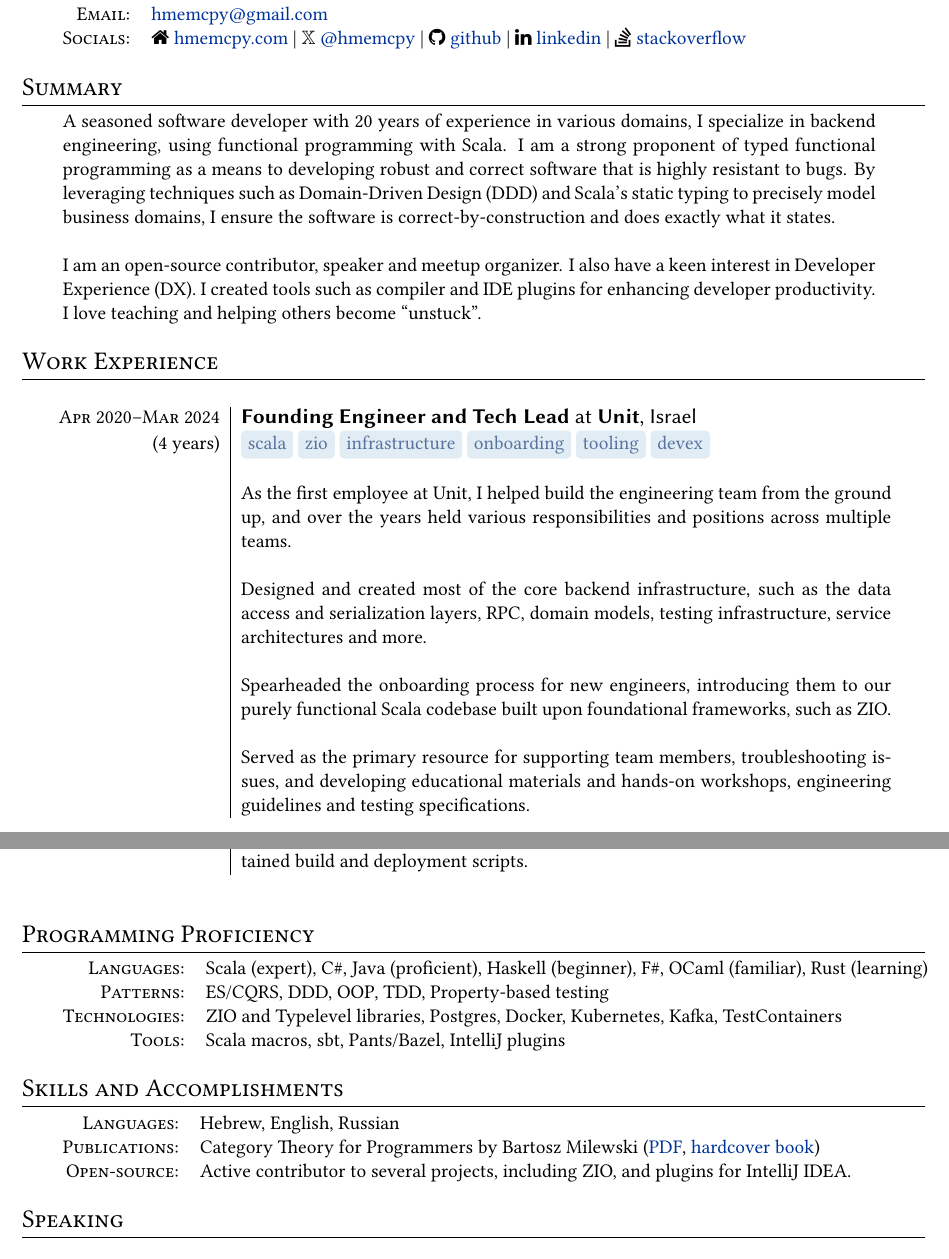
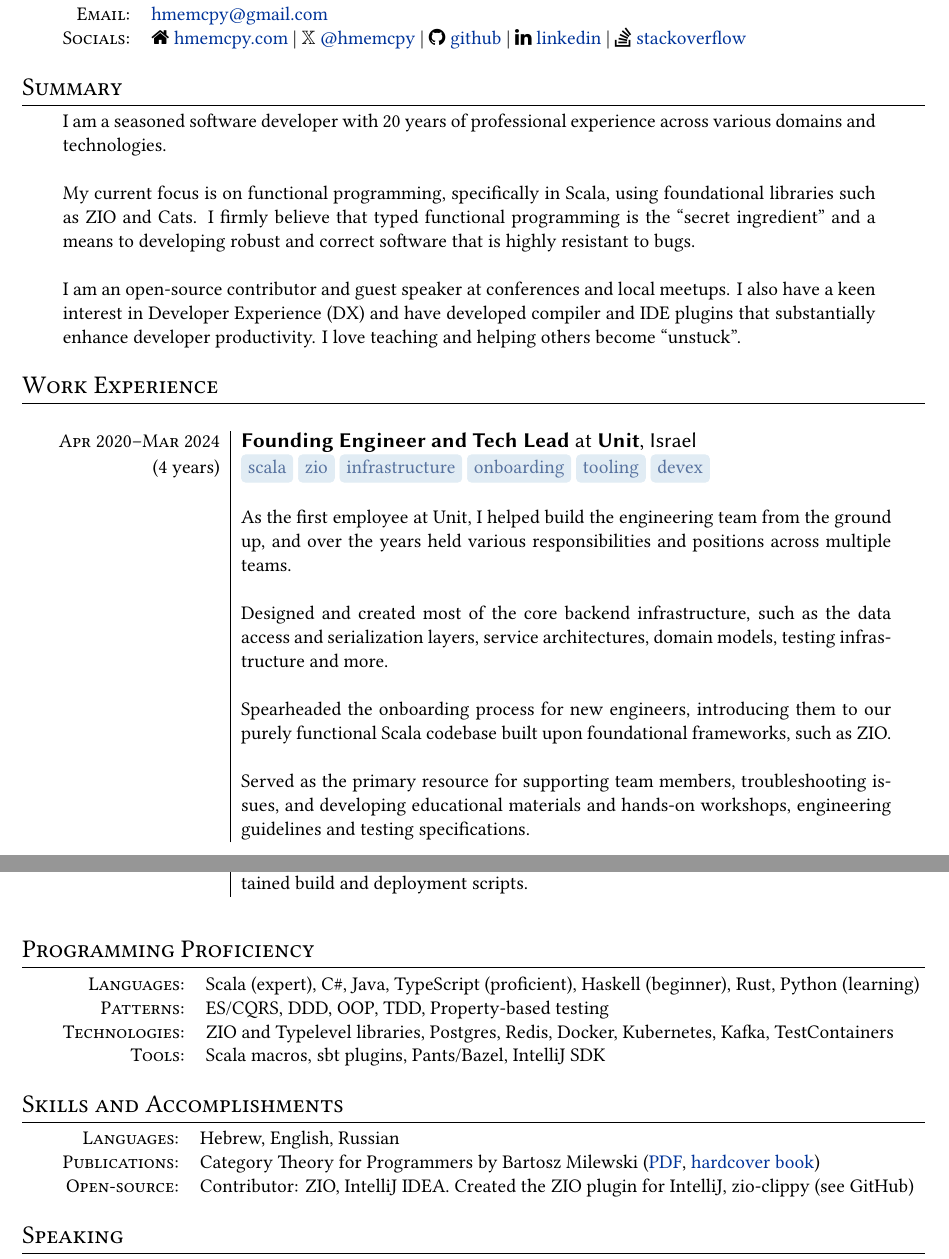
Before and after one commit to hmemcpy/cv, a LaTeX CV (cv.tex): two parts of pages 1 and 2 of 2, joined at a grey line, cut so that both start at the same text. Compiled offline with XeLaTeX.

Commit message:
Update cv.tex

```diff
--- a/cv.tex
+++ b/cv.tex
@@ -63,9 +63,11 @@
 
 \section{Summary}
 \begin{tabular}{p{0.9\textwidth}}
-  A seasoned software developer with 20 years of experience in various domains, I specialize in backend engineering, using functional programming with Scala. I am a strong proponent of typed functional programming as a means to developing robust and correct software that is highly resistant to bugs. By leveraging techniques such as Domain-Driven Design (DDD) and Scala's static typing to precisely model business domains, I ensure the software is correct-by-construction and does exactly what it states.\\\
+ I am a seasoned software developer with 20 years of professional experience across various domains and technologies.\\\
 
-  I am an open-source contributor, speaker and meetup organizer. I also have a keen interest in Developer Experience (DX). I created tools such as compiler and IDE plugins for enhancing developer productivity. I love teaching and helping others become ``unstuck''.
+ My current focus is on functional programming, specifically in Scala, using foundational libraries such as ZIO and Cats. I firmly believe that typed functional programming is the ``secret ingredient'' and a means to developing robust and correct software that is highly resistant to bugs.\\\
+
+ I am an open-source contributor and guest speaker at conferences and local meetups. I also have a keen interest in Developer Experience (DX) and have developed compiler and IDE plugins that substantially enhance developer productivity. I love teaching and helping others become ``unstuck''.
 \end{tabular}
 
 \section{Work Experience}
@@ -74,7 +76,7 @@
   \textsc{Apr 2020--Mar 2024} & \job{Founding Engineer and Tech Lead}{Unit}, Israel \\(4 years)
     &\sotag{scala} \sotag{zio} \sotag{infrastructure} \sotag{onboarding} \sotag{tooling} \sotag{devex} \\&\\
     &As the first employee at Unit, I helped build the engineering team from the ground up, and over the years held various responsibilities and positions across multiple teams.\\&\\
-    &Designed and created most of the core backend infrastructure, such as the data access and serialization layers, RPC, domain models, testing infrastructure, service architectures and more.\\&\\
+    &Designed and created most of the core backend infrastructure, such as the data access and serialization layers, service architectures, domain models, testing infrastructure and more.\\&\\
     &Spearheaded the onboarding process for new engineers, introducing them to our purely functional Scala codebase built upon foundational frameworks, such as ZIO.\\&\\
     &Served as the primary resource for supporting team members, troubleshooting issues, and developing educational materials and hands-on workshops, engineering guidelines and testing specifications.\\\sep
 
@@ -112,17 +114,17 @@
 
 \section{Programming Proficiency}
 \begin{tabular}{rl}
-  \textsc{Languages:}& Scala (expert), C\#, Java (proficient), Haskell (beginner), F\#, OCaml (familiar), Rust (learning)\\
+  \textsc{Languages:}& Scala (expert), C\#, Java, TypeScript (proficient), Haskell (beginner), Rust, Python (learning)\\
   \textsc{Patterns:}& ES/CQRS, DDD, OOP, TDD, Property-based testing\\
-  \textsc{Technologies:}& ZIO and Typelevel libraries, Postgres, Docker, Kubernetes, Kafka, TestContainers\\
-  \textsc{Tools:}& Scala macros, sbt, Pants/Bazel, IntelliJ plugins\\
+  \textsc{Technologies:}& ZIO and Typelevel libraries, Postgres, Redis, Docker, Kubernetes, Kafka, TestContainers\\
+  \textsc{Tools:}& Scala macros, sbt plugins, Pants/Bazel, IntelliJ SDK\\
 \end{tabular}
 
 \section{Skills and Accomplishments}
 \begin{tabular}{rl}
   \textsc{Languages:}& Hebrew, English, Russian\\
   \textsc{Publications:}& Category Theory for Programmers by Bartosz Milewski (\href{https://github.com/hmemcpy/milewski-ctfp-pdf}{PDF}, \href{https://www.blurb.com/b/9621951-category-theory-for-programmers-new-edition-hardco}{hardcover book})\\
-  \textsc{Open-source:}&Active contributor to several projects, including ZIO, and plugins for IntelliJ IDEA.
+  \textsc{Open-source:}&Contributor: ZIO, IntelliJ IDEA. Created the ZIO plugin for IntelliJ, zio-clippy (see GitHub)
 \end{tabular}
 
 \section{Speaking}
```
